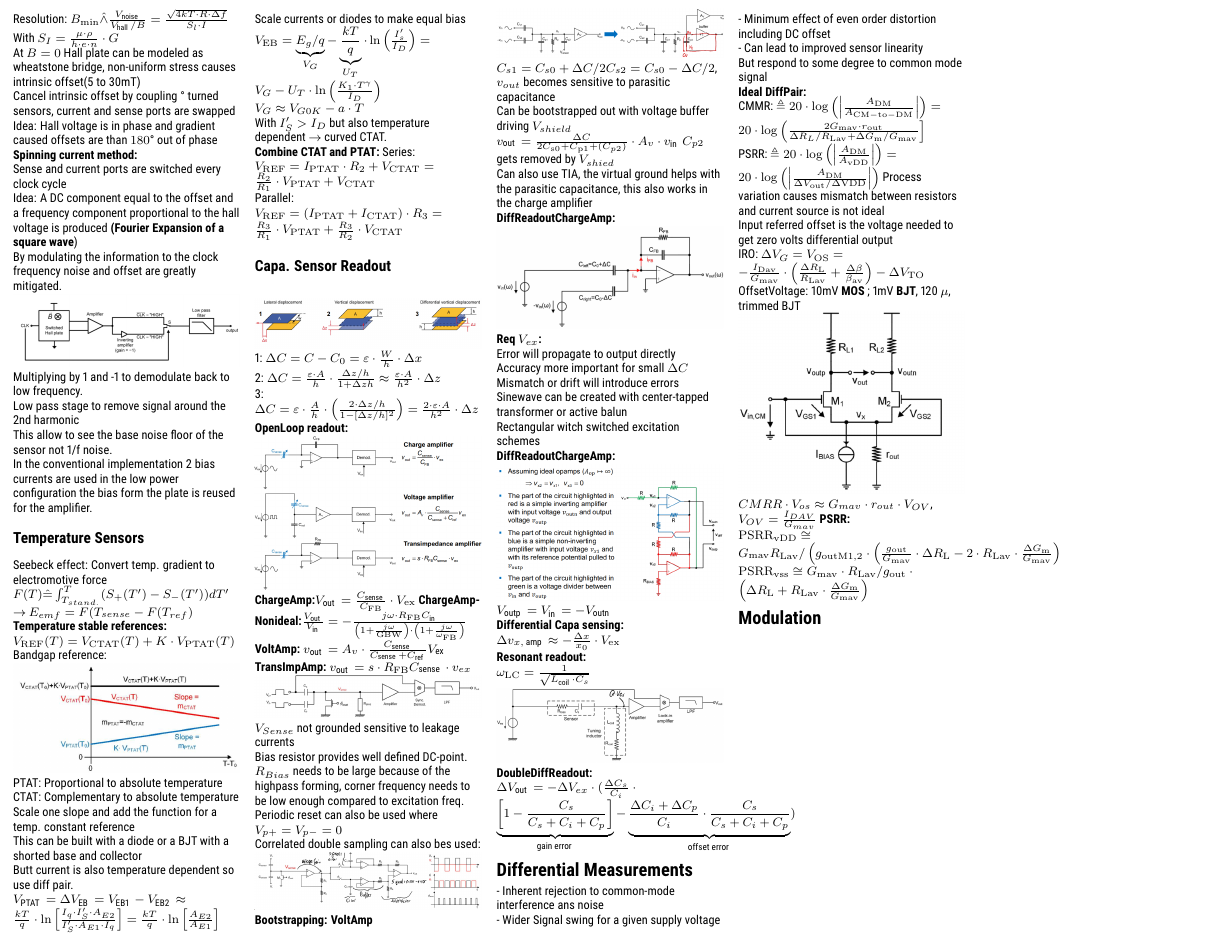
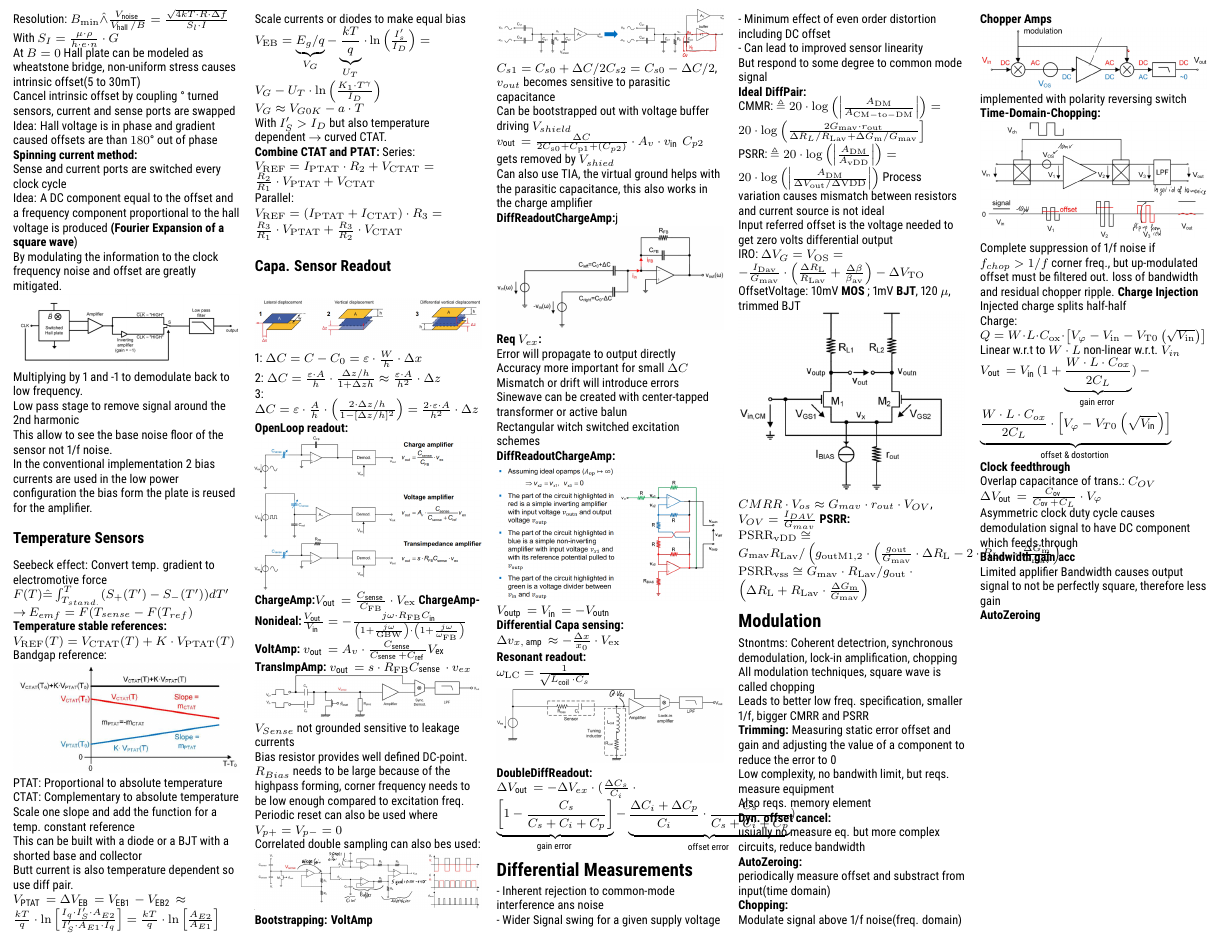
Before and after one commit to schlechter32/SensorPrinciples_CheatSheet, a LaTeX document (main.tex): part of page 2 of 2, cut so that both start at the same text. Compiled offline with pdfLaTeX.

Commit message:
to page 61

```diff
--- a/main.tex
+++ b/main.tex
@@ -320,7 +320,7 @@ $ C_{s 1}=C_{s 0}+\Delta C / 2 $$ C_{s 2}=C_{s 0}-\Delta C / 2 $, $ v_{out} $ be
 Can be bootstrapped out with voltage buffer driving $ V_{shield} $\\
 $ v_{\text {out }}=\frac{\Delta C}{2 C_{\mathrm{s} 0}+C_{\mathrm{p} 1} +(C_{p2})} \cdot A_{v} \cdot v_{\text {in }} $ $ C_{p2} $ gets removed by $V_{shied} $\\
 Can also use TIA, the virtual ground helps with the parasitic capacitance, this also works in the charge amplifier\\
-\textbf{DiffReadoutChargeAmp:}
+\textbf{DiffReadoutChargeAmp:}j
 \includegraphics[width=\columnwidth]{images/diff_readout_chargeamp.png}\\
 \textbf{Req $ V_{ex} $:}\\
 Error will propagate to output directly\\
@@ -357,10 +357,36 @@ $ CMRR \cdot V_{os} \approx G_{mav} \cdot r_{out} \cdot V_{OV} $, $ V_{OV} = \fr
 $ \mathrm{PSRR}_{\mathrm{vDD}} \cong G_{\operatorname{mav}} R_{\mathrm{Lav}} /\left(g_{\mathrm{outM} 1,2} \cdot\left(\frac{g_{\mathrm{out}}}{G_{\mathrm{mav}}} \cdot \Delta R_{\mathrm{L}}-2 \cdot R_{\mathrm{Lav}} \cdot \frac{\Delta G_{\mathrm{m}}}{G_{\mathrm{mav}}}\right)\right. $\\
 $ \mathrm{PSRR}_{\mathrm{vss}} \cong G_{\operatorname{mav}} \cdot R_{\mathrm{Lav}} / g_{\mathrm{out}} \cdot\left(\Delta R_{\mathrm{L}}+R_{\mathrm{Lav}} \cdot \frac{\Delta G_{\mathrm{m}}}{G_{\mathrm{mav}}}\right) $
 \section{Modulation}
-
-
-
-
+Stnontms: Coherent detectrion, synchronous demodulation, lock-in amplification, chopping\\
+All modulation techniques, square wave is called chopping\\
+Leads to better low freq. specification, smaller 1/f, bigger CMRR and PSRR\\
+\textbf{Trimming:} Measuring static error offset and gain and adjusting the value of a component to reduce the error to 0\\
+Low complexity, no bandwith limit, but reqs. measure equipment\\
+Also reqs. memory element\\
+\textbf{Dyn. offset cancel:}\\
+usually no measure eq. but more complex circuits, reduce bandwidth\\
+\textbf{AutoZeroing:}\\
+periodically measure offset and substract from input(time domain)\\
+\textbf{Chopping:}\\
+Modulate signal above 1/f noise(freq. domain)\\
+\textbf{Chopper Amps}\\
+\includegraphics[width=\columnwidth]{images/chop_amp.png}\\
+implemented with polarity reversing switch\\
+\textbf{Time-Domain-Chopping:}\\
+\includegraphics[width=\columnwidth]{images/time_domain_chopping.png}\\
+Complete suppression of 1/f noise if $ f_{chop} > 1/f $ corner freq., but up-modulated offset must be filtered out. loss of bandwidth and residual chopper ripple.
+\textbf{Charge Injection}\\
+Injected charge splits half-half\\
+Charge: $ Q=W \cdot L \cdot C_{\mathrm{ox}} \cdot\left[V_{\varphi}-V_{\mathrm{in}}-V_{\mathrm{T} 0}\left(\sqrt{V_{\mathrm{in}}}\right)\right] $\\
+Linear w.r.t to $ W\cdot L $ non-linear w.r.t. $ V_{in} $
+$ V_{\text {out }}=V_{\text {in }}(1+\underbrace{\frac{W \cdot L \cdot C_{o x}}{2 C_{L}}}_{\text {gain error }})-\underbrace{\frac{W \cdot L \cdot C_{o x}}{2 C_{L}} \cdot\left[V_{\varphi}-V_{T 0}\left(\sqrt{V_{\text {in }}}\right)\right]}_{\text {offset \& dostortion }} $\\
+\textbf{Clock feedthrough}\\
+Overlap capacitance of trans.: $ C_{OV} $\\
+$ \Delta V_{\text {out }}=\frac{C_{\text {ov }}}{C_{\text {ov }}+C_{L}} \cdot V_{\varphi} $\\
+Asymmetric clock duty cycle causes demodulation signal to have DC component which feeds through\\
+\textbf{Bandwidth gain acc}\\
+Limited applifier Bandwidth causes output signal to not be perfectly square, therefore less gain\\
+\textbf{AutoZeroing}\\
 
 
 
```
Also changed, not shown: images/chop_amp.png (added), images/time_domain_chopping.png (added), main.pdf.
